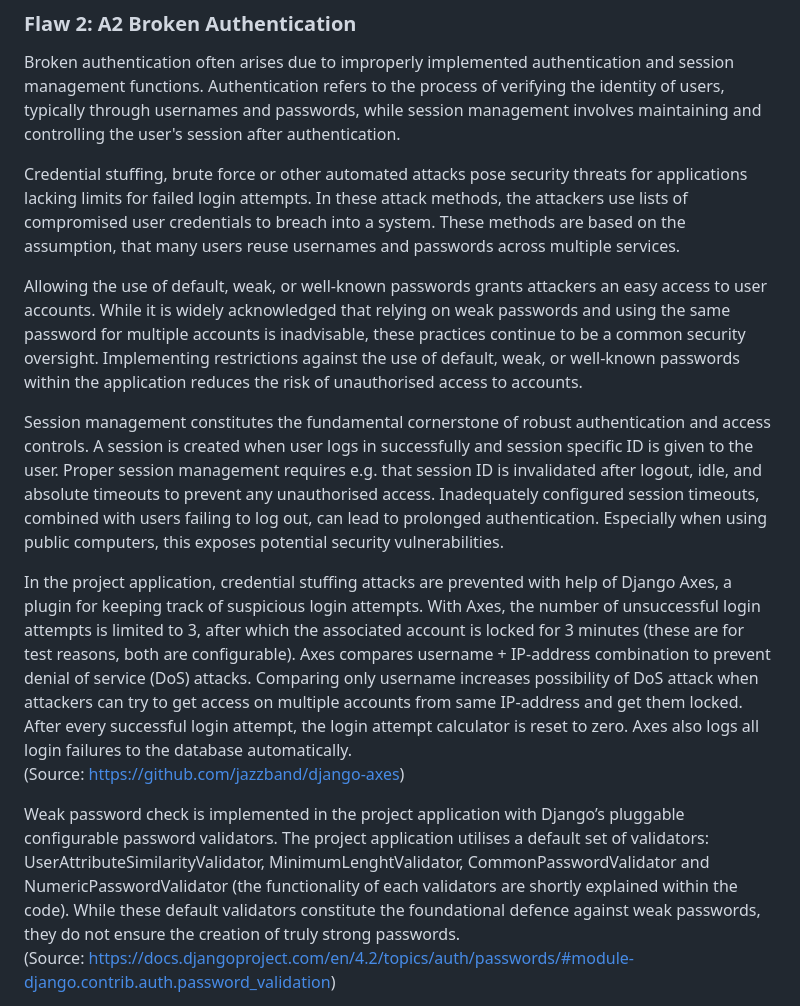
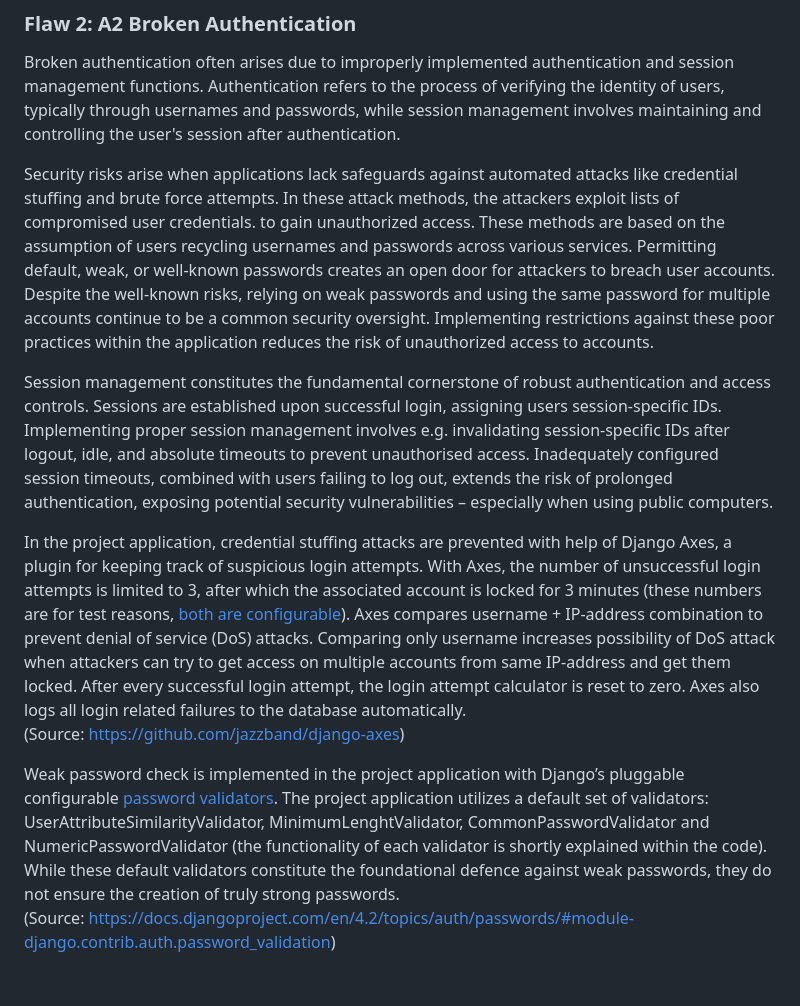
Before and after one commit to Na-na13/cyber-security-project-i, a Markdown page: document/security-flaws.md, the part around one of its changes. Drawn GitHub-style; blank space fills up the shorter version.

```diff
--- a/document/security-flaws.md
+++ b/document/security-flaws.md
@@ -20,15 +20,13 @@ In some cases, raw SQL provides more powerful queries than Django ORM. If utilis
 ### Flaw 2: A2 Broken Authentication
 Broken authentication often arises due to improperly implemented authentication and session management functions. Authentication refers to the process of verifying the identity of users, typically through usernames and passwords, while session management involves maintaining and controlling the user's session after authentication.
 
-Credential stuffing, brute force or other automated attacks pose security threats for applications lacking limits for failed login attempts. In these attack methods, the attackers use lists of compromised user credentials to breach into a system. These methods are based on the assumption, that many users reuse usernames and passwords across multiple services.
+Security risks arise when applications lack safeguards against automated attacks like credential stuffing and brute force attempts. In these attack methods, the attackers exploit lists of compromised user credentials. to gain unauthorized access. These methods are based on the assumption of users recycling usernames and passwords across various services. Permitting default, weak, or well-known passwords creates an open door for attackers to breach user accounts.  Despite the well-known risks, relying on weak passwords and using the same password for multiple accounts continue to be a common security oversight. Implementing restrictions against these poor practices within the application reduces the risk of unauthorized access to accounts.
 
-Allowing the use of default, weak, or well-known passwords grants attackers an easy access to user accounts.  While it is widely acknowledged that relying on weak passwords and using the same password for multiple accounts is inadvisable, these practices continue to be a common security oversight. Implementing restrictions against the use of default, weak, or well-known passwords within the application reduces the risk of unauthorised access to accounts.
+Session management constitutes the fundamental cornerstone of robust authentication and access controls. Sessions are established upon successful login, assigning users session-specific IDs. Implementing proper session management involves e.g. invalidating session-specific IDs after logout, idle, and absolute timeouts to prevent unauthorised access. Inadequately configured session timeouts, combined with users failing to log out, extends the risk of prolonged authentication, exposing potential security vulnerabilities – especially when using public computers.
 
-Session management constitutes the fundamental cornerstone of robust authentication and access controls. A session is created when user logs in successfully and session specific ID is given to the user. Proper session management requires e.g. that session ID is invalidated after logout, idle, and absolute timeouts to prevent any unauthorised access. Inadequately configured session timeouts, combined with users failing to log out, can lead to prolonged authentication. Especially when using public computers, this exposes potential security vulnerabilities.
-
-In the project application, credential stuffing attacks are prevented with help of Django Axes, a plugin for keeping track of suspicious login attempts. With Axes, the number of unsuccessful login attempts is limited to 3, after which the associated account is locked for 3 minutes (these are for test reasons, both are configurable). Axes compares username + IP-address combination to prevent denial of service (DoS) attacks. Comparing only username increases possibility of DoS attack when attackers can try to get access on multiple accounts from same IP-address and get them locked. After every successful login attempt, the login attempt calculator is reset to zero. Axes also logs all login failures to the database automatically.
+In the project application, credential stuffing attacks are prevented with help of Django Axes, a plugin for keeping track of suspicious login attempts. With Axes, the number of unsuccessful login attempts is limited to 3, after which the associated account is locked for 3 minutes (these numbers are for test reasons, [both are configurable](https://github.com/Na-na13/cyber-security-project-i/blob/1abadf057979012224c3889cb481172fe4ce0bb3/project/project/settings.py#L143)). Axes compares username + IP-address combination to prevent denial of service (DoS) attacks. Comparing only username increases possibility of DoS attack when attackers can try to get access on multiple accounts from same IP-address and get them locked. After every successful login attempt, the login attempt calculator is reset to zero. Axes also logs all login related failures to the database automatically.
 (Source: https://github.com/jazzband/django-axes)
 
-Weak password check is implemented in the project application with Django’s pluggable configurable password validators. The project application utilises a default set of validators: UserAttributeSimilarityValidator, MinimumLenghtValidator, CommonPasswordValidator and NumericPasswordValidator (the functionality of each validators are shortly explained  within the code). While these default validators constitute the foundational defence against weak passwords, they do not ensure the creation of truly strong passwords.
+Weak password check is implemented in the project application with Django’s pluggable configurable [password validators](https://github.com/Na-na13/cyber-security-project-i/blob/1abadf057979012224c3889cb481172fe4ce0bb3/project/project/settings.py#L98). The project application utilizes a default set of validators: UserAttributeSimilarityValidator, MinimumLenghtValidator, CommonPasswordValidator and NumericPasswordValidator (the functionality of each validator is shortly explained within the code). While these default validators constitute the foundational defence against weak passwords, they do not ensure the creation of truly strong passwords.
 (Source: https://docs.djangoproject.com/en/4.2/topics/auth/passwords/#module-django.contrib.auth.password_validation)
 
```
Also changed, not shown: other parts of document/security-flaws.md (+9 -9 lines).
